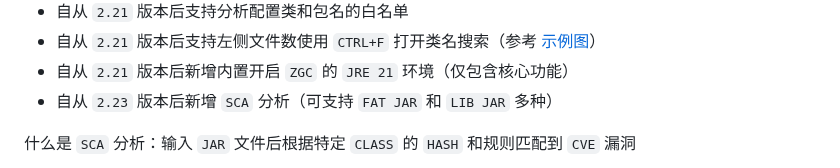
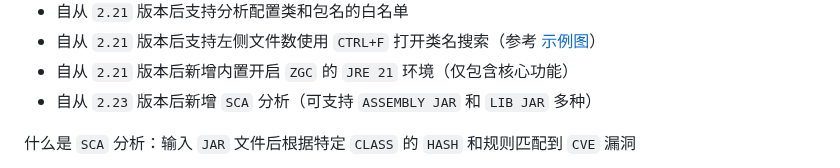
Before and after one commit to jar-analyzer/jar-analyzer, a Markdown page: README.md, the part around the change. Drawn GitHub-style.

```diff
--- a/README.md
+++ b/README.md
@@ -41,7 +41,7 @@
 - 自从 `2.21` 版本后支持分析配置类和包名的白名单
 - 自从 `2.21` 版本后支持左侧文件数使用 `CTRL+F` 打开类名搜索（参考 [示例图](img/0045.png)）
 - 自从 `2.21` 版本后新增内置开启 `ZGC` 的 `JRE 21` 环境（仅包含核心功能）
-- 自从 `2.23` 版本后新增 `SCA` 分析（可支持 `FAT JAR` 和 `LIB JAR` 多种）
+- 自从 `2.23` 版本后新增 `SCA` 分析（可支持 `ASSEMBLY JAR` 和 `LIB JAR` 多种）
 
 什么是 `SCA` 分析：输入 `JAR` 文件后根据特定 `CLASS` 的 `HASH` 和规则匹配到 `CVE` 漏洞
 
```
Also changed, not shown: 1 other file.
